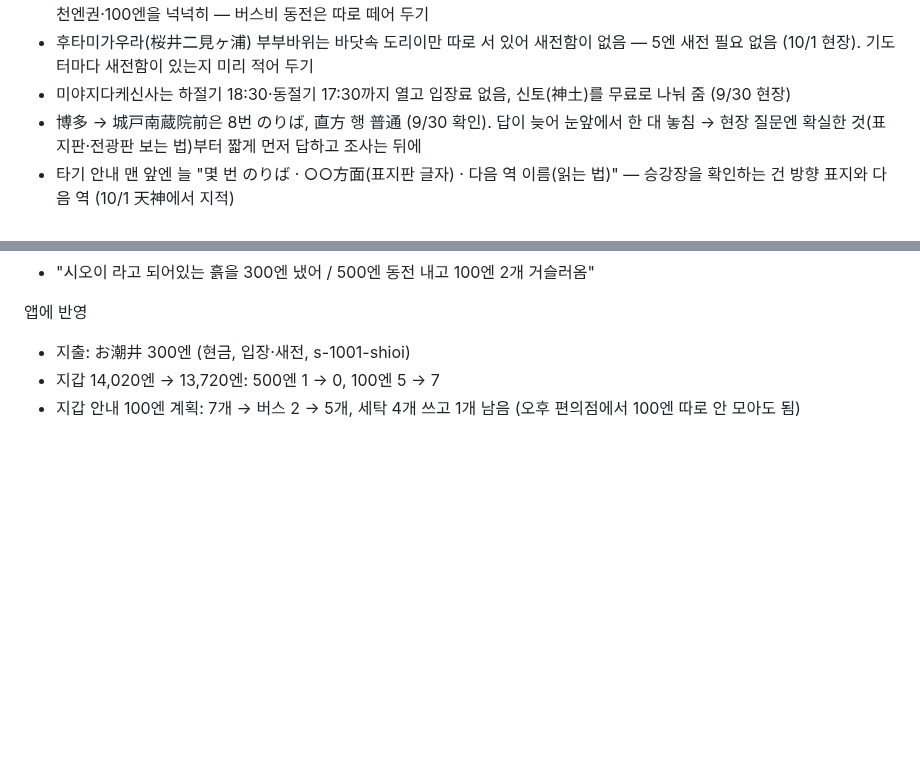
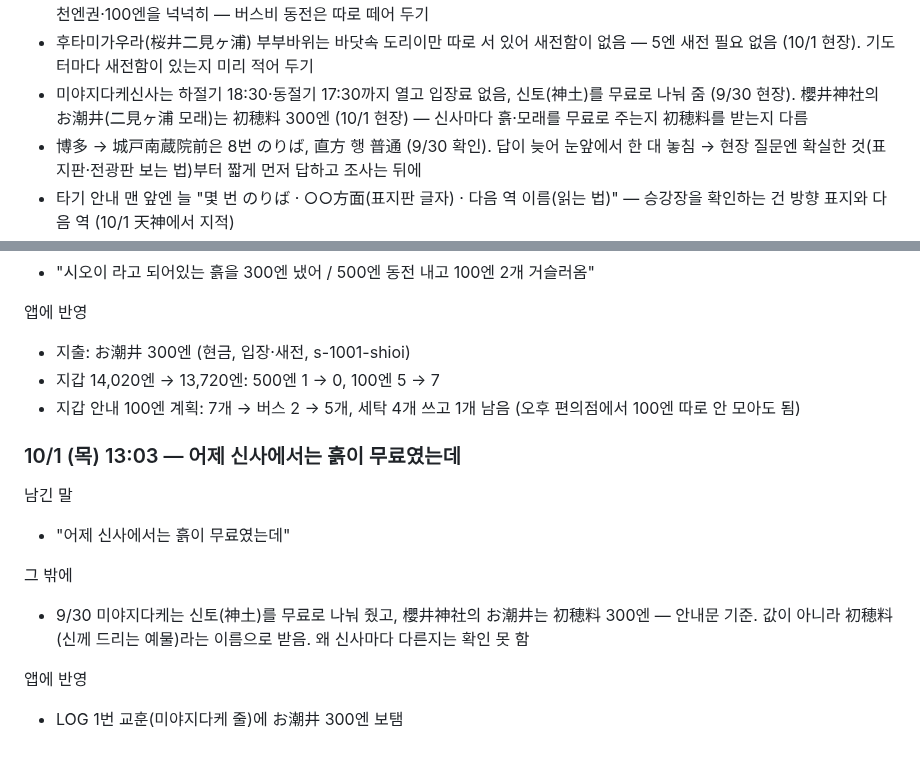
Before and after one commit to leftdrawer/fukuoka2026, a Markdown page: LOG.md, 2 parts joined by grey strips. GitHub-like rendering; blank space fills up the shorter version.

Commit message:
기록: 신사마다 흙 무료·初穂料 다름
Co-Authored-By: Claude Opus 5.5 <noreply@anthropic.com>
Claude-Session: https://claude.ai/code/session_015sE8oYZBtkLvLE5mHZU7Uy

```diff
--- a/LOG.md
+++ b/LOG.md
@@ -111,7 +111,7 @@
 - 역 이름은 한자만 적지 말고 방송에서 들리는 읽는 법(「후쿠마」)과 바로 앞 역 이름까지 적을 것 — 9/30 福間을 방송으로 못 알아듣고 지나침. 알림에도 읽는 법을 넣기
 - 기도터 한 곳에서 새전·공양으로 2천엔 안팎이 나감(9/30 난조인 2,000엔, 미야지다케 약 2,205엔). 신마다 따로 드리게 되니 천엔권·100엔을 넉넉히 — 버스비 동전은 따로 떼어 두기
 - 후타미가우라(桜井二見ヶ浦) 부부바위는 바닷속 도리이만 따로 서 있어 새전함이 없음 — 5엔 새전 필요 없음 (10/1 현장). 기도터마다 새전함이 있는지 미리 적어 두기
-- 미야지다케신사는 하절기 18:30·동절기 17:30까지 열고 입장료 없음, 신토(神土)를 무료로 나눠 줌 (9/30 현장)
+- 미야지다케신사는 하절기 18:30·동절기 17:30까지 열고 입장료 없음, 신토(神土)를 무료로 나눠 줌 (9/30 현장). 櫻井神社의 お潮井(二見ヶ浦 모래)는 初穂料 300엔 (10/1 현장) — 신사마다 흙·모래를 무료로 주는지 初穂料를 받는지 다름
 - 博多 → 城戸南蔵院前은 8번 のりば, 直方 행 普通 (9/30 확인). 답이 늦어 눈앞에서 한 대 놓침 → 현장 질문엔 확실한 것(표지판·전광판 보는 법)부터 짧게 먼저 답하고 조사는 뒤에
 - 타기 안내 맨 앞엔 늘 "몇 번 のりば · ○○方面(표지판 글자) · 다음 역 이름(읽는 법)" — 승강장을 확인하는 건 방향 표지와 다음 역 (10/1 天神에서 지적)
 - 더운 날 30분 넘는 도보는 처음부터 택시·버스 대안과 함께 안내할 것 — 10/1 후타미가우라 → 사쿠라이 신사 35분 도보만 안내했다가 "이 더위에 40분을 걸으라는 게 말이 되니?"
@@ -2258,3 +2258,14 @@
 - 지출: お潮井 300엔 (현금, 입장·새전, s-1001-shioi)
 - 지갑 14,020엔 → 13,720엔: 500엔 1 → 0, 100엔 5 → 7
 - 지갑 안내 100엔 계획: 7개 → 버스 2 → 5개, 세탁 4개 쓰고 1개 남음 (오후 편의점에서 100엔 따로 안 모아도 됨)
+
+### 10/1 (목) 13:03 — 어제 신사에서는 흙이 무료였는데
+
+남긴 말
+- "어제 신사에서는 흙이 무료였는데"
+
+그 밖에
+- 9/30 미야지다케는 신토(神土)를 무료로 나눠 줬고, 櫻井神社의 お潮井는 初穂料 300엔 — 안내문 기준. 값이 아니라 初穂料(신께 드리는 예물)라는 이름으로 받음. 왜 신사마다 다른지는 확인 못 함
+
+앱에 반영
+- LOG 1번 교훈(미야지다케 줄)에 お潮井 300엔 보탬
```
